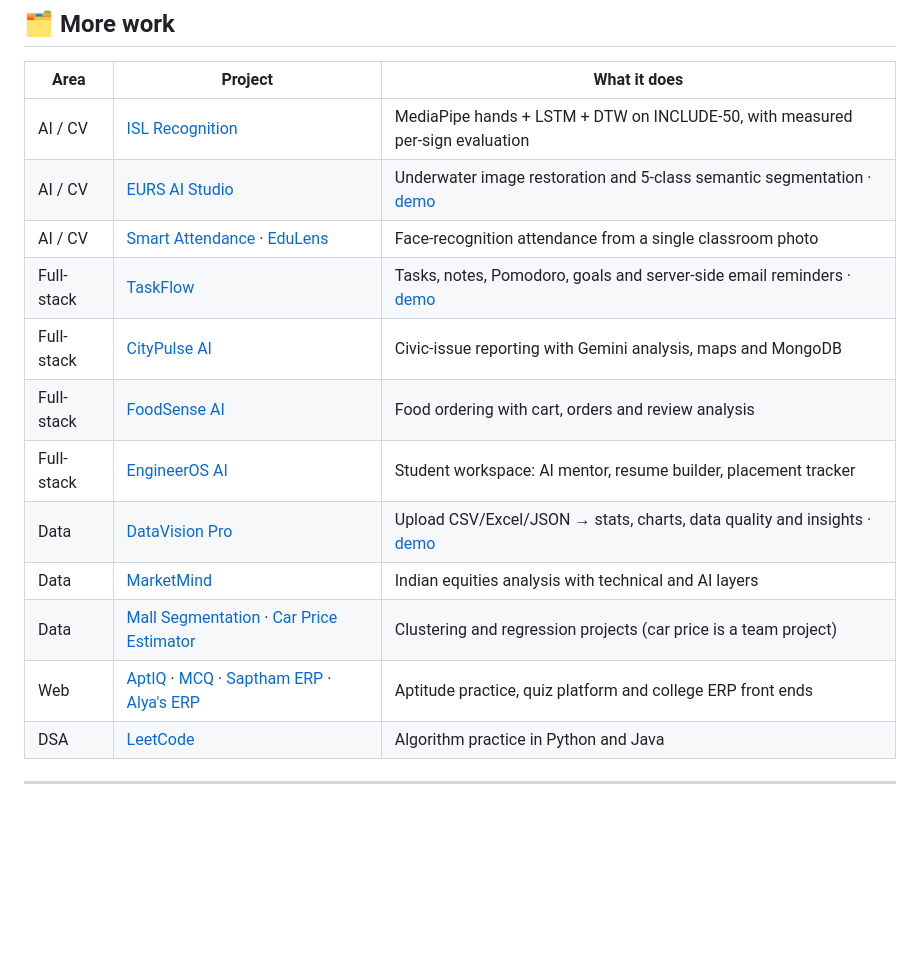
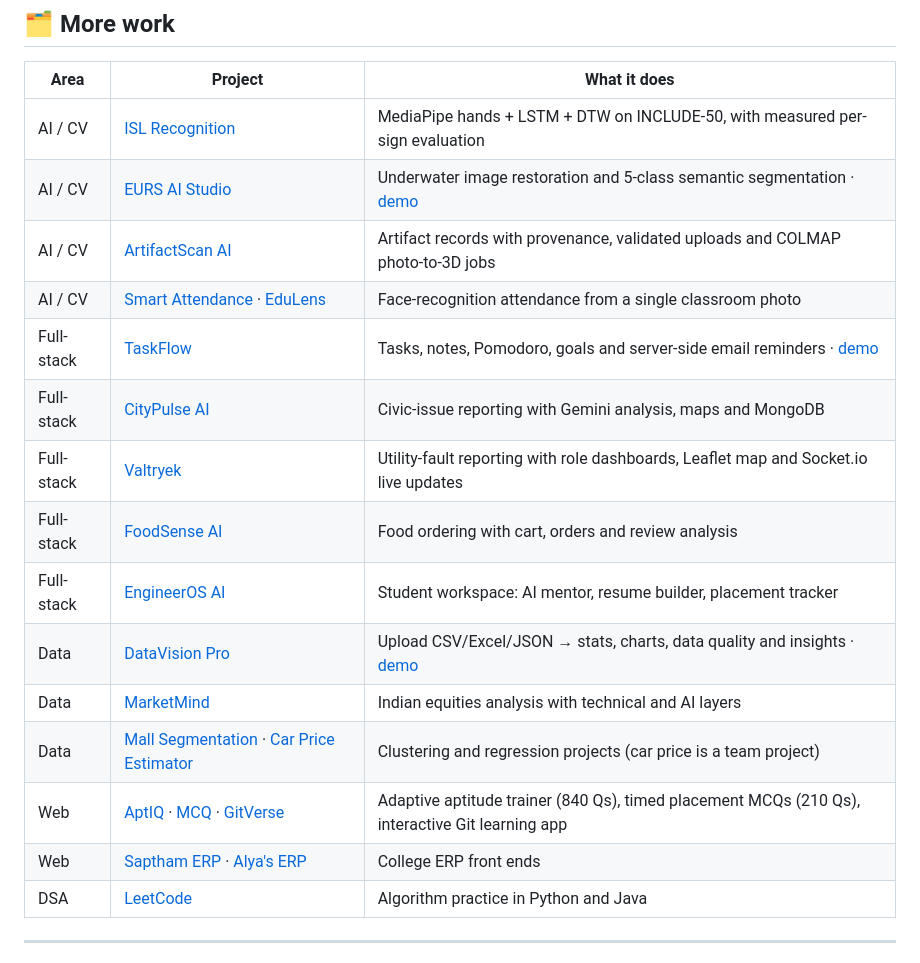
Before and after one commit to nvaltryek-001/nvaltryek-001, a Markdown page: README.md, the part around the change. Rendered like a GitHub page; blank space fills up the shorter version.

Commit message:
Profile: add Valtryek, GitVerse and ArtifactScan to project table
Co-Authored-By: Claude Opus 5.5 <noreply@anthropic.com>
Claude-Session: https://claude.ai/code/session_012Rfha3dAvSTGrpTwAANm32

```diff
--- a/README.md
+++ b/README.md
@@ -94,15 +94,18 @@ Cheque OCR, field validation and signature verification for Indian **CTS-2010**
 |---|---|---|
 | AI / CV | [ISL Recognition](https://github.com/nvaltryek-001/Indian-Sign-Language-Recognition) | MediaPipe hands + LSTM + DTW on INCLUDE-50, with measured per-sign evaluation |
 | AI / CV | [EURS AI Studio](https://github.com/nvaltryek-001/EURS-ai-studio) | Underwater image restoration and 5-class semantic segmentation · [demo](https://eurs-ai-studio.vercel.app) |
+| AI / CV | [ArtifactScan AI](https://github.com/nvaltryek-001/Artifactscan-) | Artifact records with provenance, validated uploads and COLMAP photo-to-3D jobs |
 | AI / CV | [Smart Attendance](https://github.com/nvaltryek-001/smart-attendance-demo) · [EduLens](https://github.com/nvaltryek-001/Edulens) | Face-recognition attendance from a single classroom photo |
 | Full-stack | [TaskFlow](https://github.com/nvaltryek-001/TASKFLOW-) | Tasks, notes, Pomodoro, goals and server-side email reminders · [demo](https://taskflow-api-t19t.onrender.com) |
 | Full-stack | [CityPulse AI](https://github.com/nvaltryek-001/CityPulse-AI) | Civic-issue reporting with Gemini analysis, maps and MongoDB |
+| Full-stack | [Valtryek](https://github.com/nvaltryek-001/Agentic-AI-Utility-System) | Utility-fault reporting with role dashboards, Leaflet map and Socket.io live updates |
 | Full-stack | [FoodSense AI](https://github.com/nvaltryek-001/Food-Ordering) | Food ordering with cart, orders and review analysis |
 | Full-stack | [EngineerOS AI](https://github.com/nvaltryek-001/EngineerOS-AI) | Student workspace: AI mentor, resume builder, placement tracker |
 | Data | [DataVision Pro](https://github.com/nvaltryek-001/DataVision-Pro) | Upload CSV/Excel/JSON → stats, charts, data quality and insights · [demo](https://datavision-pro-1.onrender.com/) |
 | Data | [MarketMind](https://github.com/nvaltryek-001/MarketMind) | Indian equities analysis with technical and AI layers |
 | Data | [Mall Segmentation](https://github.com/nvaltryek-001/mall-customer-segmentation) · [Car Price Estimator](https://github.com/nvaltryek-001/car-price-estimator) | Clustering and regression projects (car price is a team project) |
-| Web | [AptIQ](https://github.com/nvaltryek-001/AptIQ) · [MCQ](https://github.com/nvaltryek-001/MCQ) · [Saptham ERP](https://github.com/nvaltryek-001/saptham) · [Alya's ERP](https://github.com/nvaltryek-001/Alya-s-ERP) | Aptitude practice, quiz platform and college ERP front ends |
+| Web | [AptIQ](https://github.com/nvaltryek-001/AptIQ) · [MCQ](https://github.com/nvaltryek-001/MCQ) · [GitVerse](https://github.com/nvaltryek-001/gitverse-academy) | Adaptive aptitude trainer (840 Qs), timed placement MCQs (210 Qs), interactive Git learning app |
+| Web | [Saptham ERP](https://github.com/nvaltryek-001/saptham) · [Alya's ERP](https://github.com/nvaltryek-001/Alya-s-ERP) | College ERP front ends |
 | DSA | [LeetCode](https://github.com/nvaltryek-001/Leetcode) | Algorithm practice in Python and Java |
 
 ---
```
